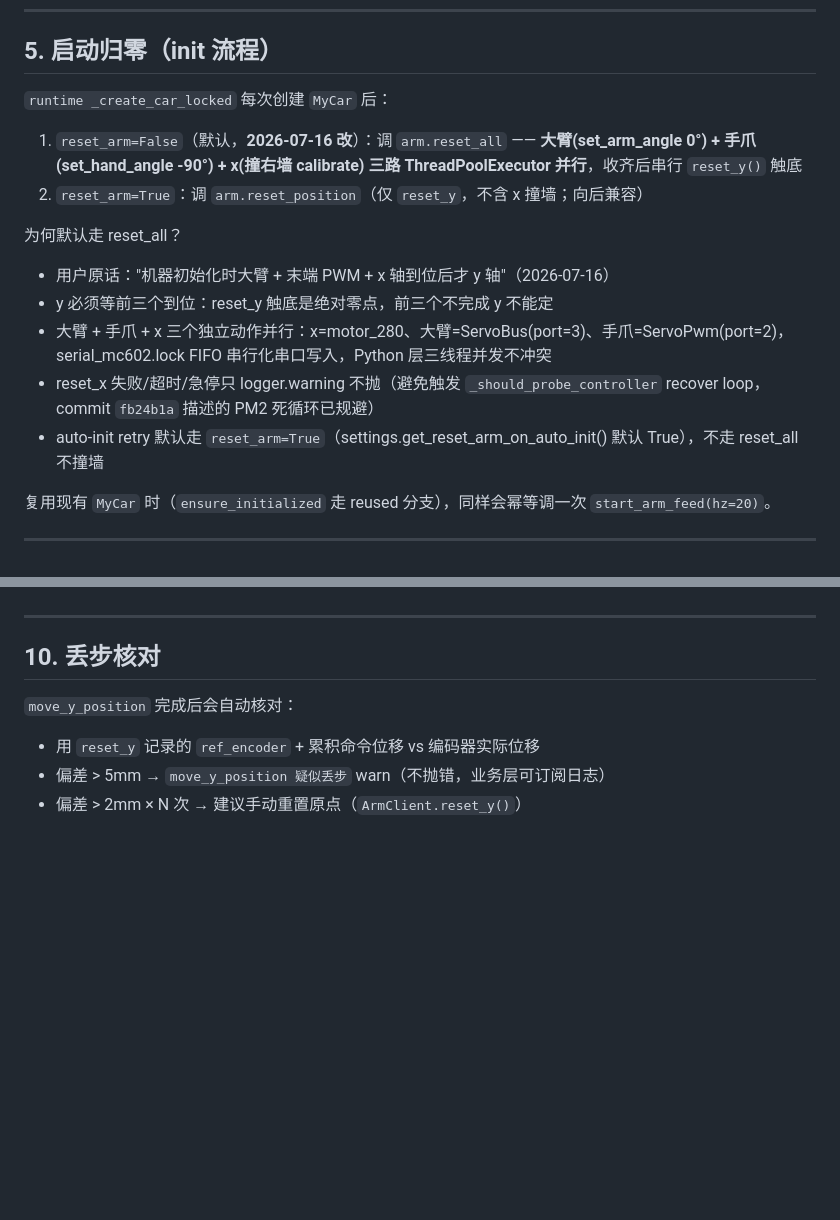
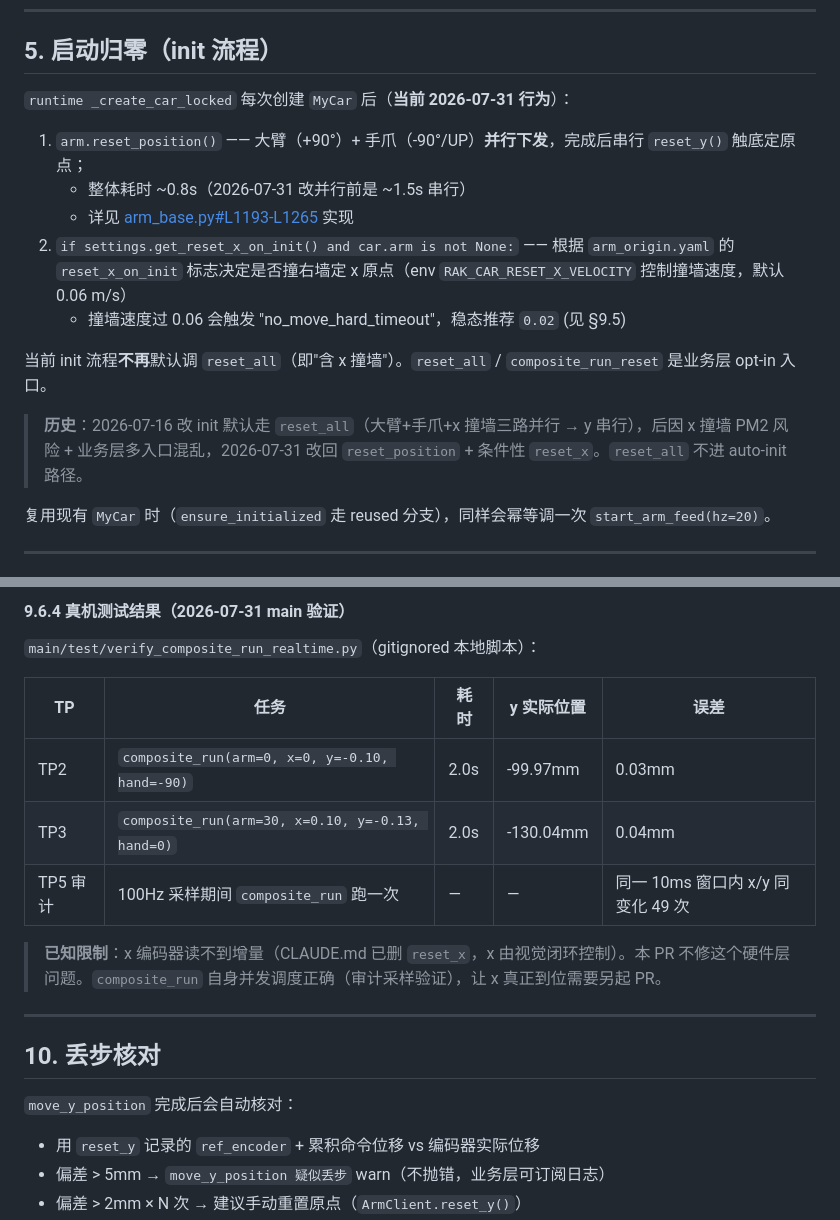
Before and after one commit to Thecnfor/rak-car, a Markdown page: main/arm/ARM_API.md, 2 parts joined by grey strips. Drawn GitHub-style; blank space fills up the shorter version.

```diff
--- a/main/arm/ARM_API.md
+++ b/main/arm/ARM_API.md
@@ -448,18 +453,17 @@ http.create_job("arm", "goto_position", args=[], kwargs={"x": 0.1, "y": 0.04})
 
 ## 5. 启动归零（init 流程）
 
-`runtime _create_car_locked` 每次创建 `MyCar` 后：
+`runtime _create_car_locked` 每次创建 `MyCar` 后（**当前 2026-07-31 行为**）：
 
-1. `reset_arm=False`（默认，**2026-07-16 改**）：调 `arm.reset_all` —— **大臂(set_arm_angle 0°) + 手爪(set_hand_angle -90°) + x(撞右墙 calibrate) 三路 ThreadPoolExecutor 并行**，收齐后串行 `reset_y()` 触底
-2. `reset_arm=True`：调 `arm.reset_position`（仅 `reset_y`，不含 x 撞墙；向后兼容）
+1. `arm.reset_position()` —— 大臂（+90°）+ 手爪（-90°/UP）**并行下发**，完成后串行 `reset_y()` 触底定原点；
+   - 整体耗时 ~0.8s（2026-07-31 改并行前是 ~1.5s 串行）
+   - 详见 [arm_base.py#L1193-L1265](../../smartcar/whalesbot/vehicle/arm/arm_base.py) 实现
+2. `if settings.get_reset_x_on_init() and car.arm is not None:` —— 根据 `arm_origin.yaml` 的 `reset_x_on_init` 标志决定是否撞右墙定 x 原点（env `RAK_CAR_RESET_X_VELOCITY` 控制撞墙速度，默认 0.06 m/s）
+   - 撞墙速度过 0.06 会触发 "no_move_hard_timeout"，稳态推荐 `0.02` (见 §9.5)
 
-为何默认走 reset_all？
+当前 init 流程**不再**默认调 `reset_all`（即"含 x 撞墙"）。`reset_all` / `composite_run_reset` 是业务层 opt-in 入口。
 
-- 用户原话："机器初始化时大臂 + 末端 PWM + x 轴到位后才 y 轴"（2026-07-16）
-- y 必须等前三个到位：reset_y 触底是绝对零点，前三个不完成 y 不能定
-- 大臂 + 手爪 + x 三个独立动作并行：x=motor_280、大臂=ServoBus(port=3)、手爪=ServoPwm(port=2)，serial_mc602.lock FIFO 串行化串口写入，Python 层三线程并发不冲突
-- reset_x 失败/超时/急停只 logger.warning 不抛（避免触发 `_should_probe_controller` recover loop，commit `fb24b1a` 描述的 PM2 死循环已规避）
-- auto-init retry 默认走 `reset_arm=True`（settings.get_reset_arm_on_auto_init() 默认 True），不走 reset_all 不撞墙
+> **历史**：2026-07-16 改 init 默认走 `reset_all`（大臂+手爪+x 撞墙三路并行 → y 串行），后因 x 撞墙 PM2 风险 + 业务层多入口混乱，2026-07-31 改回 `reset_position` + 条件性 `reset_x`。`reset_all` 不进 auto-init 路径。
 
 复用现有 `MyCar` 时（`ensure_initialized` 走 reused 分支），同样会幂等调一次 `start_arm_feed(hz=20)`。
 
@@ -673,3 +747,15 @@ x 位置仍主要靠视觉闭环控制（`move_to_detection_target` + `subscribe
+#### 9.6.4 真机测试结果（2026-07-31 main 验证）
+
+`main/test/verify_composite_run_realtime.py`（gitignored 本地脚本）：
+
+| TP | 任务 | 耗时 | y 实际位置 | 误差 |
+| --- | --- | --- | --- | --- |
+| TP2 | `composite_run(arm=0, x=0, y=-0.10, hand=-90)` | 2.0s | -99.97mm | 0.03mm |
+| TP3 | `composite_run(arm=30, x=0.10, y=-0.13, hand=0)` | 2.0s | -130.04mm | 0.04mm |
+| TP5 审计 | 100Hz 采样期间 `composite_run` 跑一次 | — | — | 同一 10ms 窗口内 x/y 同变化 49 次 |
+
+> **已知限制**：x 编码器读不到增量（CLAUDE.md 已删 `reset_x`，x 由视觉闭环控制）。本 PR 不修这个硬件层问题。`composite_run` 自身并发调度正确（审计采样验证），让 x 真正到位需要另起 PR。
+
 ---
 
 ## 10. 丢步核对
```
Also changed, not shown: other parts of main/arm/ARM_API.md (+76 -1 lines).
